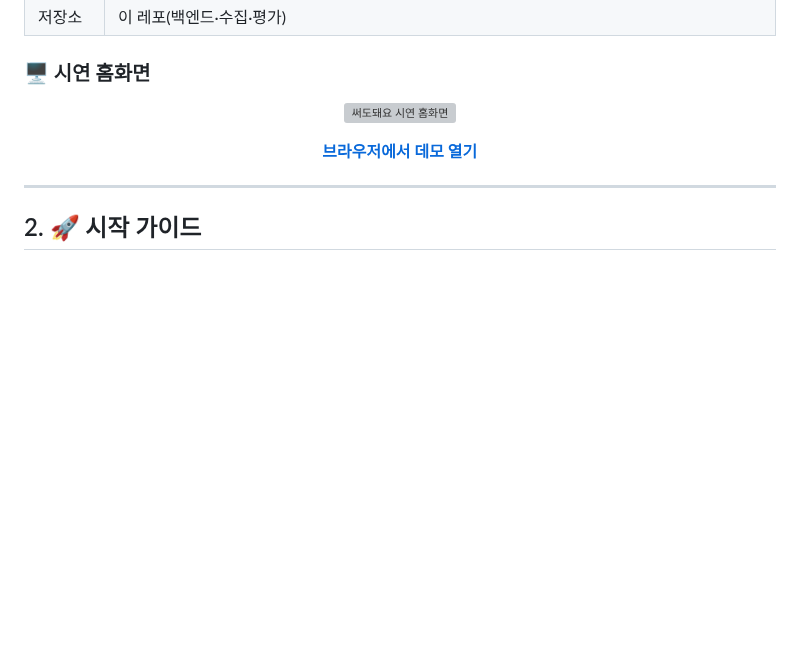
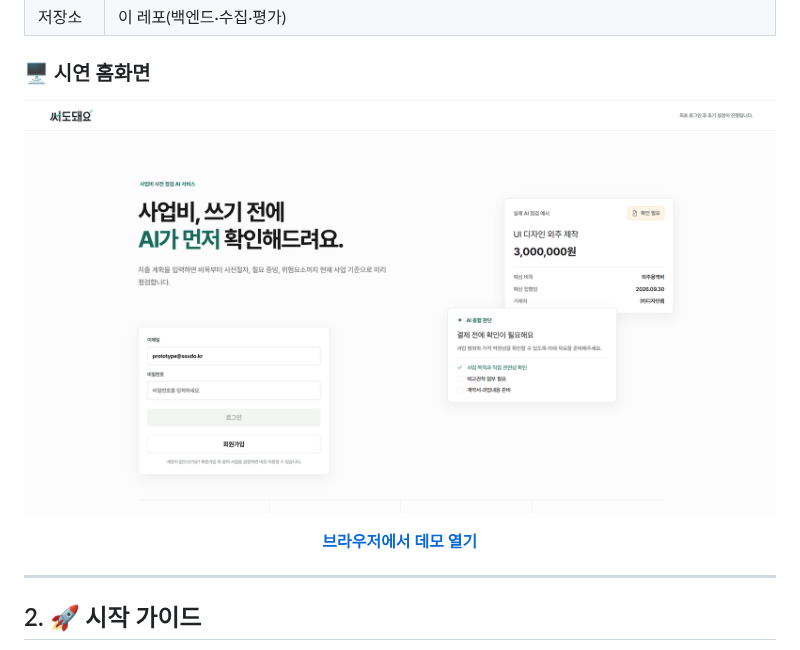
Before and after one commit to Kimgundo58/2026-Finance-AI-Competition, a Markdown page: README.md, the part around the change. GitHub-like rendering; pictures changed too: docs/screenshots/home.png (added); blank space fills up the shorter version; grey boxes are pictures that could not be loaded.

Commit message:
README 스크린샷 추가 (ASCII 파일명, gitignore 예외)

```diff
--- a/README.md
+++ b/README.md
@@ -54,7 +54,7 @@
 
 <p align="center">
   <a href="https://2026-finance-ai-competition-fronten.vercel.app/">
-    <img src="docs/screenshots/홈화면.png" alt="써도돼요 시연 홈화면" width="860">
+    <img src="docs/screenshots/home.png" alt="써도돼요 시연 홈화면" width="860">
   </a>
 </p>
 
```
